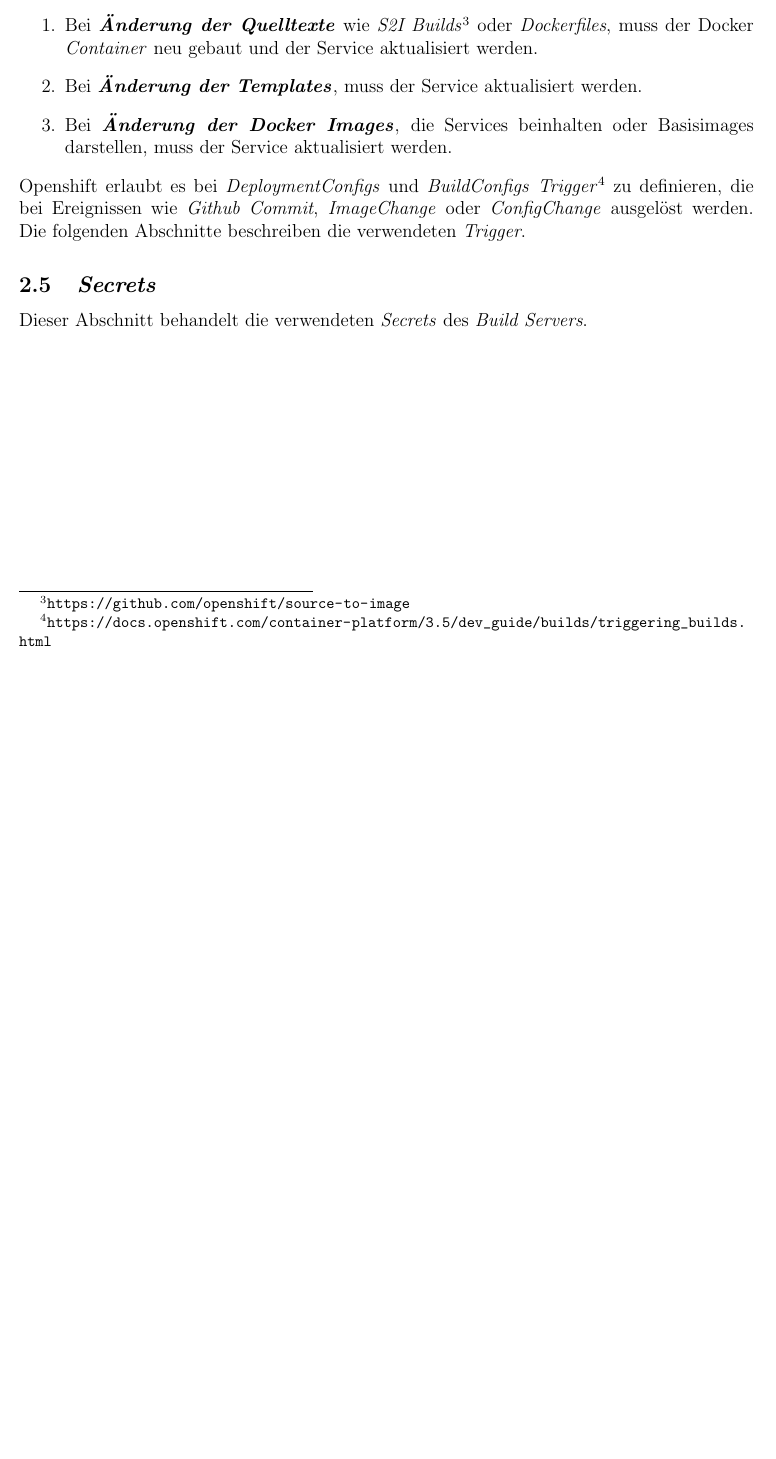
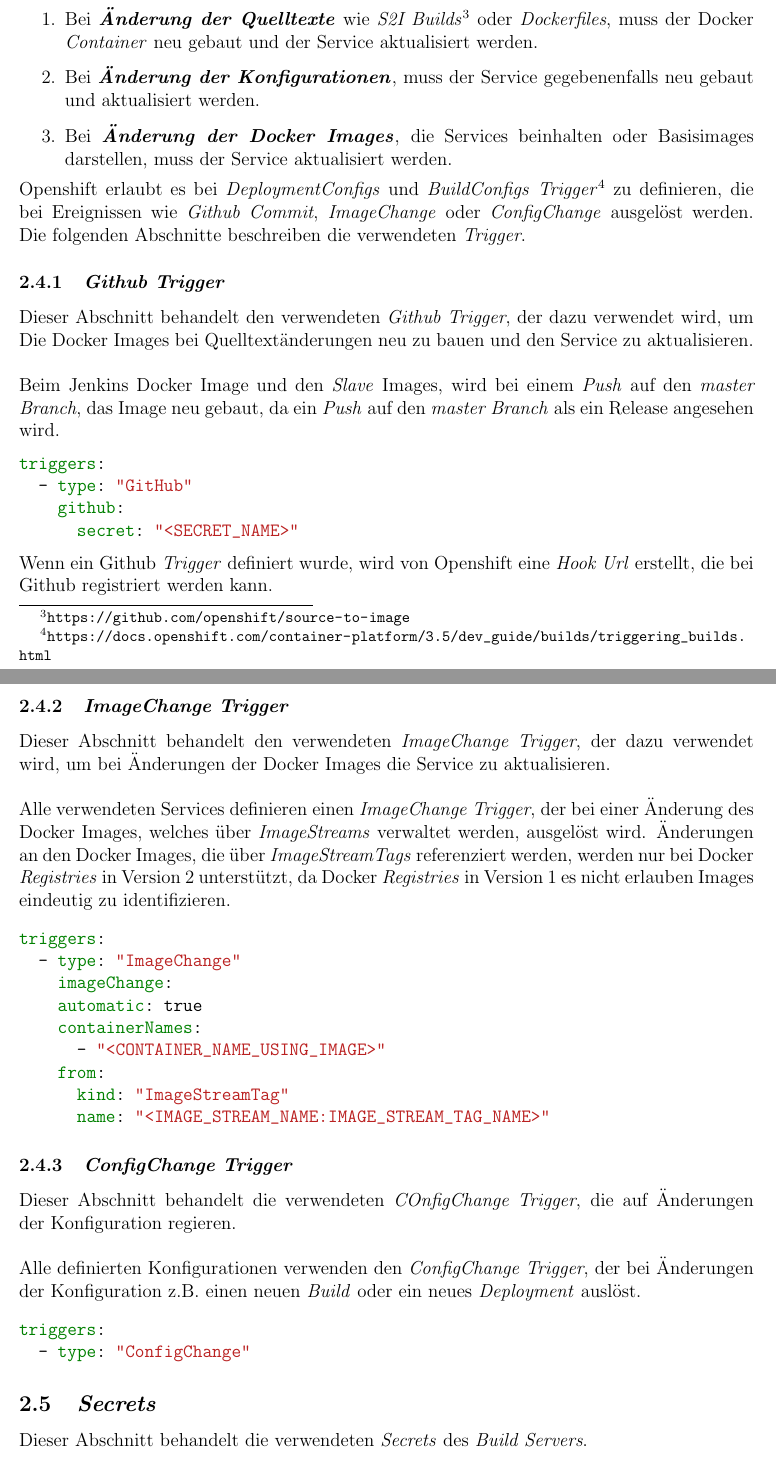
Before and after one commit to OpenshiftCICD/buildserver, a LaTeX paper (doc/report.tex, which reads doc/chapter/jenkins.tex, doc/chapter/updates.tex): part of page 6 of 6 before the commit and two parts of pages 7 and 8 of 8 after it, the two joined at a grey line, cut so that both start at the same text, the shorter picture padded with empty space. Compiled offline with pdfLaTeX.

Commit message:
- further dev on doc

```diff
--- /dev/null
+++ b/doc/chapter/jenkins.tex
@@ -0,0 +1,2 @@
+\section{Jenkins \emph{Build}}
+\label{sec:jenkins-build}
--- a/doc/chapter/updates.tex
+++ b/doc/chapter/updates.tex
@@ -3,8 +3,46 @@
 Dieser Abschnitt behandelt die \emph{Update}-Szenarien für den \emph{Build Server}. Es gibt drei Szenarien für das Updaten des \emph{Build Servers}.
 \begin{enumerate}
 	\item Bei \textbf{\emph{Änderung der Quelltexte}} wie \emph{S2I Builds}\footnote{\url{https://github.com/openshift/source-to-image}} oder \emph{Dockerfiles}, muss der Docker \emph{Container} neu gebaut und der Service aktualisiert werden.
-	\item Bei \textbf{\emph{Änderung der Templates}}, muss der Service aktualisiert werden.
+	\item Bei \textbf{\emph{Änderung der Konfigurationen}}, muss der Service gegebenenfalls neu gebaut und aktualisiert werden.
 	\item Bei \textbf{\emph{Änderung der Docker Images}}, die Services beinhalten oder Basisimages darstellen, muss der Service aktualisiert werden.
 \end{enumerate}
 
 Openshift erlaubt es bei \emph{DeploymentConfigs} und \emph{BuildConfigs} \emph{Trigger}\footnote{\url{https://docs.openshift.com/container-platform/3.5/dev_guide/builds/triggering_builds.html}} zu definieren, die bei Ereignissen wie \emph{Github Commit}, \emph{ImageChange} oder \emph{ConfigChange} ausgelöst werden. Die folgenden Abschnitte beschreiben die verwendeten \emph{Trigger}.
+
+\subsubsection{\emph{Github Trigger}}
+Dieser Abschnitt behandelt den verwendeten \emph{Github Trigger}, der dazu verwendet wird, um Die Docker Images bei Quelltextänderungen neu zu bauen und den Service zu aktualisieren.\\
+
+Beim Jenkins Docker Image und den \emph{Slave} Images, wird bei einem \emph{Push} auf den \emph{master Branch}, das Image neu gebaut, da ein \emph{Push} auf den \emph{master Branch} als ein Release angesehen wird.
+
+\begin{minted}{yaml}
+triggers:
+  - type: "GitHub"
+    github:
+      secret: "<SECRET_NAME>"
+\end{minted}
+Wenn ein Github \emph{Trigger} definiert wurde, wird von Openshift eine \emph{Hook Url} erstellt, die bei Github registriert werden kann.
+
+\subsubsection{\emph{ImageChange Trigger}}
+Dieser Abschnitt behandelt den verwendeten \emph{ImageChange Trigger}, der dazu verwendet wird, um bei Änderungen der Docker Images die Service zu aktualisieren.\\
+
+Alle verwendeten Services definieren einen \emph{ImageChange Trigger}, der bei einer Änderung des Docker Images, welches über \emph{ImageStreams} verwaltet werden, ausgelöst wird. Änderungen an den Docker Images, die über \emph{ImageStreamTags} referenziert werden, werden nur bei Docker \emph{Registries} in Version 2 unterstützt, da Docker \emph{Registries} in Version 1 es nicht erlauben Images eindeutig zu identifizieren.
+\begin{minted}{yaml}
+triggers:
+  - type: "ImageChange"
+    imageChange:
+    automatic: true
+    containerNames:
+      - "<CONTAINER_NAME_USING_IMAGE>"
+    from:
+      kind: "ImageStreamTag"
+      name: "<IMAGE_STREAM_NAME:IMAGE_STREAM_TAG_NAME>"
+\end{minted}
+
+\subsubsection{\emph{ConfigChange Trigger}}
+Dieser Abschnitt behandelt die verwendeten \emph{COnfigChange Trigger}, die auf Änderungen der Konfiguration regieren.\\
+
+Alle definierten Konfigurationen verwenden den \emph{ConfigChange Trigger}, der bei Änderungen der Konfiguration z.B. einen neuen \emph{Build} oder ein neues \emph{Deployment} auslöst.
+\begin{minted}{yaml}
+triggers:
+  - type: "ConfigChange"
+\end{minted}
```
Also changed, not shown: doc/chapter/development_setup.tex (+23 -11 lines), doc/report.tex (+3 -0 lines), doc/report.pdf, 1 other file.
